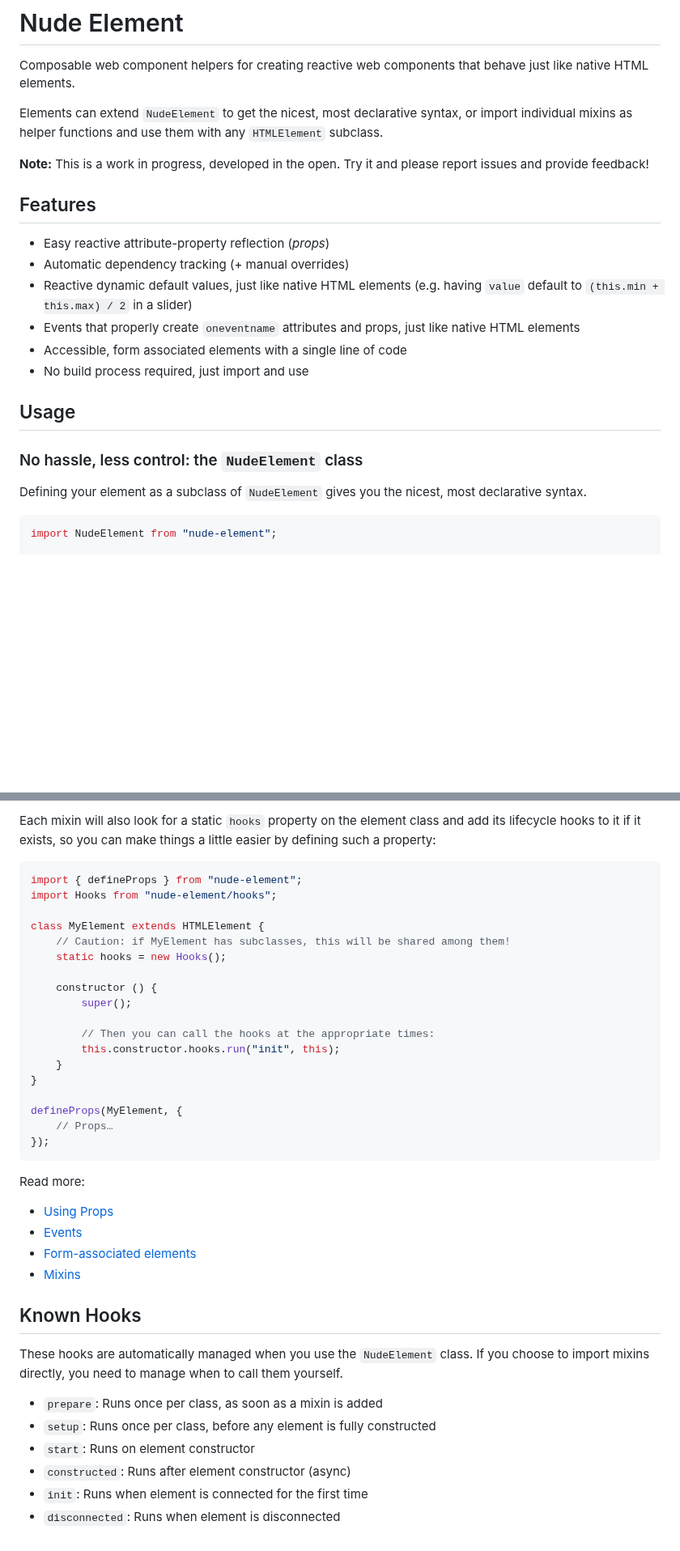
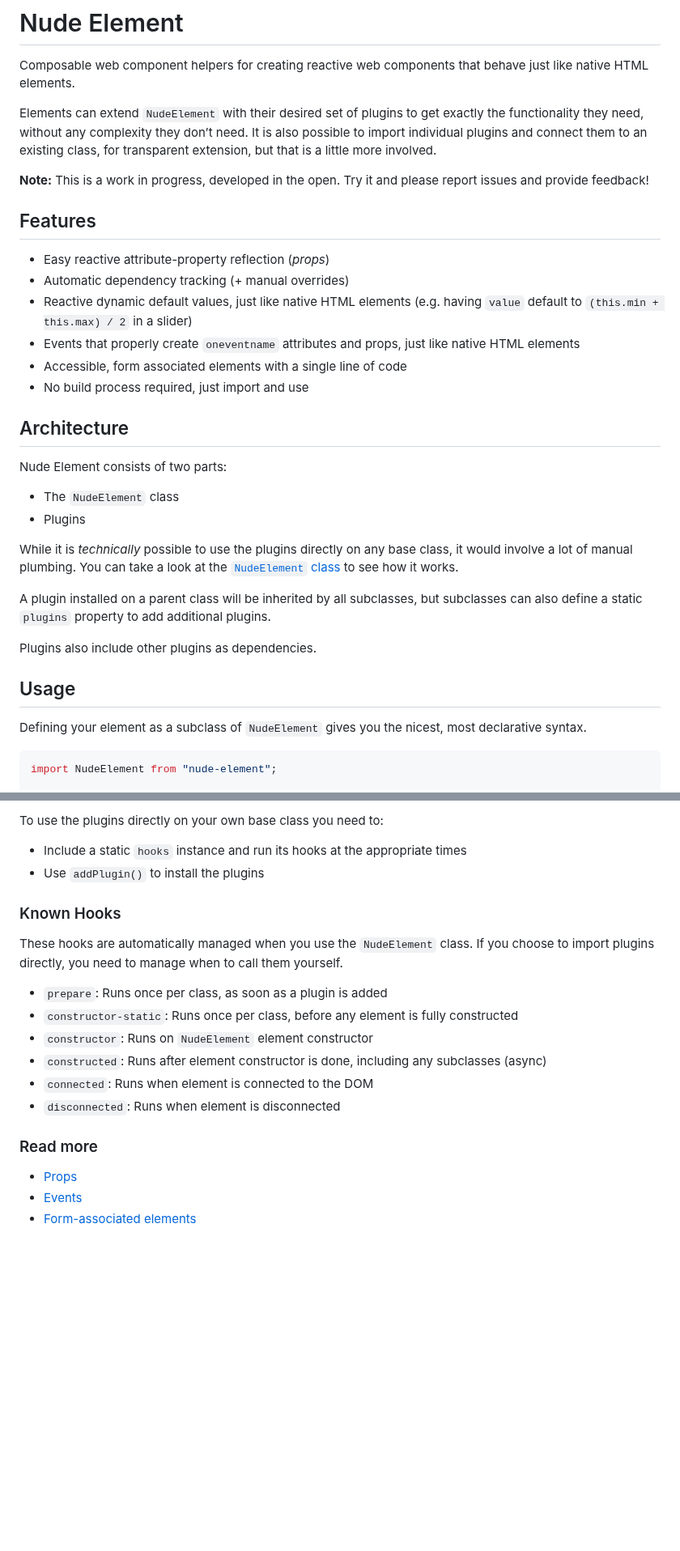
Before and after one commit to nudeui/element, a Markdown page: README.md, 2 parts joined by grey strips. Shown at 81% size. Rendered like a GitHub page; blank space fills up the shorter version.

````diff
--- a/README.md
+++ b/README.md
@@ -7,8 +7,9 @@ for creating reactive web components that behave just like native HTML elements.
 
 </header>
 
-Elements can extend `NudeElement` to get the nicest, most declarative syntax,
-or import individual mixins as helper functions and use them with any `HTMLElement` subclass.
+Elements can extend `NudeElement` with their desired set of plugins to get exactly the functionality they need,
+without any complexity they don’t need.
+It is also possible to import individual plugins and connect them to an existing class, for transparent extension, but that is a little more involved.
 
 **Note:** This is a work in progress, developed in the open.
 Try it and please report issues and provide feedback!
@@ -22,9 +23,21 @@ Try it and please report issues and provide feedback!
 - Accessible, form associated elements with a single line of code
 - No build process required, just import and use
 
+## Architecture
+
+Nude Element consists of two parts:
+- The `NudeElement` class
+- Plugins
+
+While it is *technically* possible to use the plugins directly on any base class, it would involve a lot of manual plumbing.
+You can take a look at the [`NudeElement` class](src/Element.js) to see how it works.
+
+A plugin installed on a parent class will be inherited by all subclasses,
+but subclasses can also define a static `plugins` property to add additional plugins.
+
+Plugins also include other plugins as dependencies.
+
 ## Usage
-
-### No hassle, less control: the `NudeElement` class
 
 Defining your element as a subclass of `NudeElement` gives you the nicest, most declarative syntax.
 
@@ -174,42 +145,22 @@ let formAssociatedHooks = defineFormAssociated(MySlider, {
-Each mixin will also look for a static `hooks` property on the element class and add its lifecycle hooks to it if it exists,
-so you can make things a little easier by defining such a property:
-
-```js
-import { defineProps } from "nude-element";
-import Hooks from "nude-element/hooks";
-
-class MyElement extends HTMLElement {
-	// Caution: if MyElement has subclasses, this will be shared among them!
-	static hooks = new Hooks();
-
-	constructor () {
-		super();
-
-		// Then you can call the hooks at the appropriate times:
-		this.constructor.hooks.run("init", this);
-	}
-}
-
-defineProps(MyElement, {
-	// Props…
-});
-```
-
-Read more:
-- [Using Props](src/props/)
-- [Events](src/events/)
-- [Form-associated elements](src/formAssociated/)
-- [Mixins](src/mixins/)
+To use the plugins directly on your own base class you need to:
+- Include a static `hooks` instance and run its hooks at the appropriate times
+- Use `addPlugin()` to install the plugins
 
 
-## Known Hooks
+### Known Hooks
 
 These hooks are automatically managed when you use the `NudeElement` class.
-If you choose to import mixins directly, you need to manage when to call them yourself.
+If you choose to import plugins directly, you need to manage when to call them yourself.
 
-- `prepare`: Runs once per class, as soon as a mixin is added
-- `setup`: Runs once per class, before any element is fully constructed
-- `start`: Runs on element constructor
-- `constructed`: Runs after element constructor (async)
-- `init`: Runs when element is connected for the first time
+- `prepare`: Runs once per class, as soon as a plugin is added
+- `constructor-static`: Runs once per class, before any element is fully constructed
+- `constructor`: Runs on `NudeElement` element constructor
+- `constructed`: Runs after element constructor is done, including any subclasses (async)
+- `connected`: Runs when element is connected to the DOM
 - `disconnected`: Runs when element is disconnected
+
+### Read more
+
+- [Props](src/props/)
+- [Events](src/events/)
+- [Form-associated elements](src/form-behavior/)
````
Also changed, not shown: other parts of README.md (+35 -77 lines).
